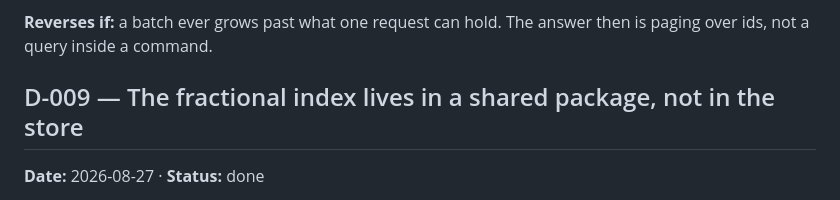
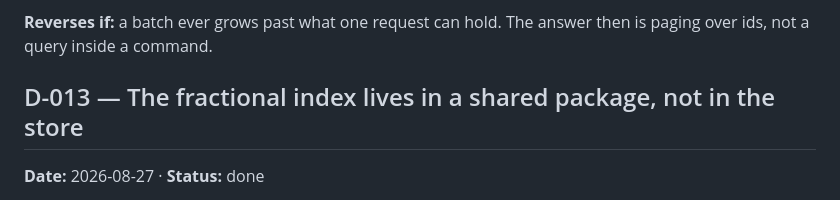
Before and after one commit to lightheaded/teha, a Markdown page: docs/DECISIONS.md, the part around the change. Drawn GitHub-style.

```diff
--- a/docs/DECISIONS.md
+++ b/docs/DECISIONS.md
@@ -298,7 +298,7 @@ one request, one transaction, and a row nobody named does not move.
 **Reverses if:** a batch ever grows past what one request can hold. The answer
 then is paging over ids, not a query inside a command.
 
-## D-009 — The fractional index lives in a shared package, not in the store
+## D-013 — The fractional index lives in a shared package, not in the store
 
 **Date:** 2026-08-27 · **Status:** done
 
```
Also changed, not shown: docs/BACKLOG.md (+1 -1 lines), docs/POC.md (+1 -1 lines).
